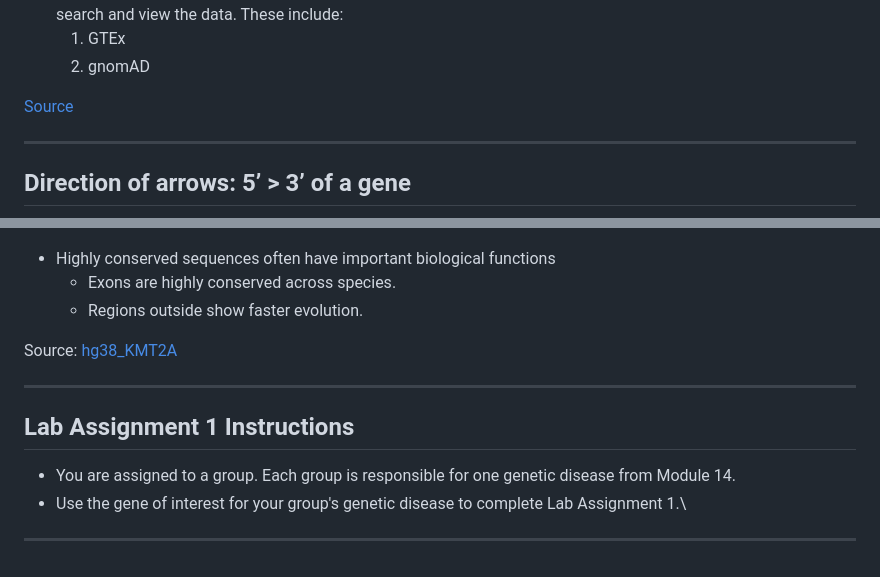
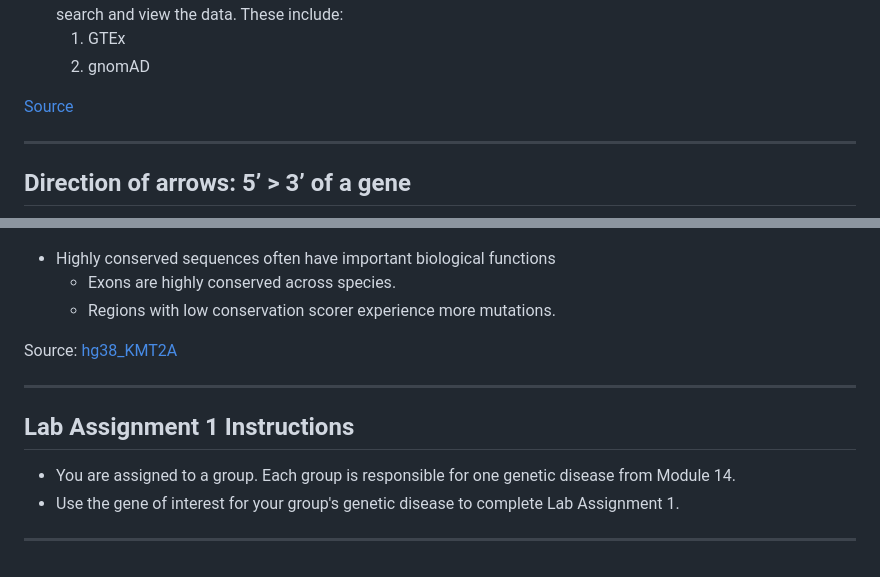
Before and after one commit to alicewchen/BINF5505_slides, a Markdown page: docs/assignment_1/assignment_1.md, 2 parts joined by grey strips. GitHub-like rendering.

```diff
--- a/docs/assignment_1/assignment_1.md
+++ b/docs/assignment_1/assignment_1.md
@@ -39,6 +40,11 @@ They *differ from ordinary biological databases* in that they display data in a
 [Source](https://www.youtube.com/watch?v=s3JkAEAhkt8)
 
 ---
+<style scoped>
+img {
+  align: center;
+}
+</style>
 
 ## Direction of arrows: 5’ > 3’ of a gene
 
@@ -125,7 +144,7 @@ Source: [hg38_KMT2A](https://genome.ucsc.edu/s/alicewchen/hg38_KMT2A)
 
 - Highly conserved sequences often have important biological functions
     - Exons are highly conserved across species.
-    - Regions outside show faster evolution.
+    - Regions with low conservation scorer experience more mutations.
 
 Source: [hg38_KMT2A](https://genome.ucsc.edu/s/alicewchen/hg38_KMT2A)
 
@@ -134,7 +153,7 @@ Source: [hg38_KMT2A](https://genome.ucsc.edu/s/alicewchen/hg38_KMT2A)
 ## Lab Assignment 1 Instructions
 
 - You are assigned to a group.  Each group is responsible for one genetic disease from Module 14.
-- Use the gene of interest for your group's genetic disease to complete Lab Assignment 1.\
+- Use the gene of interest for your group's genetic disease to complete Lab Assignment 1.
 
 
 ---
```
Also changed, not shown: other parts of docs/assignment_1/assignment_1.md (+19 -5 lines).
